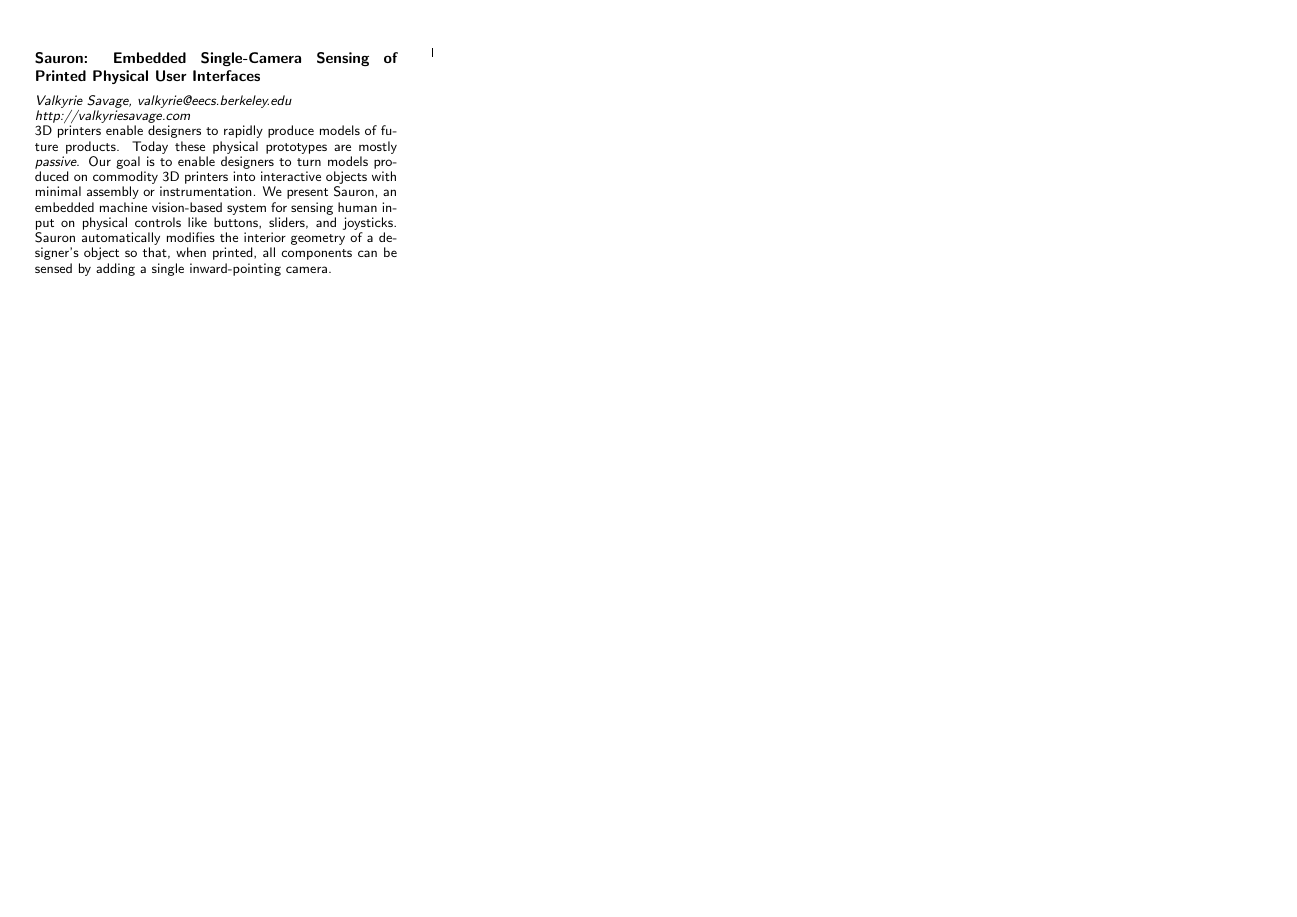
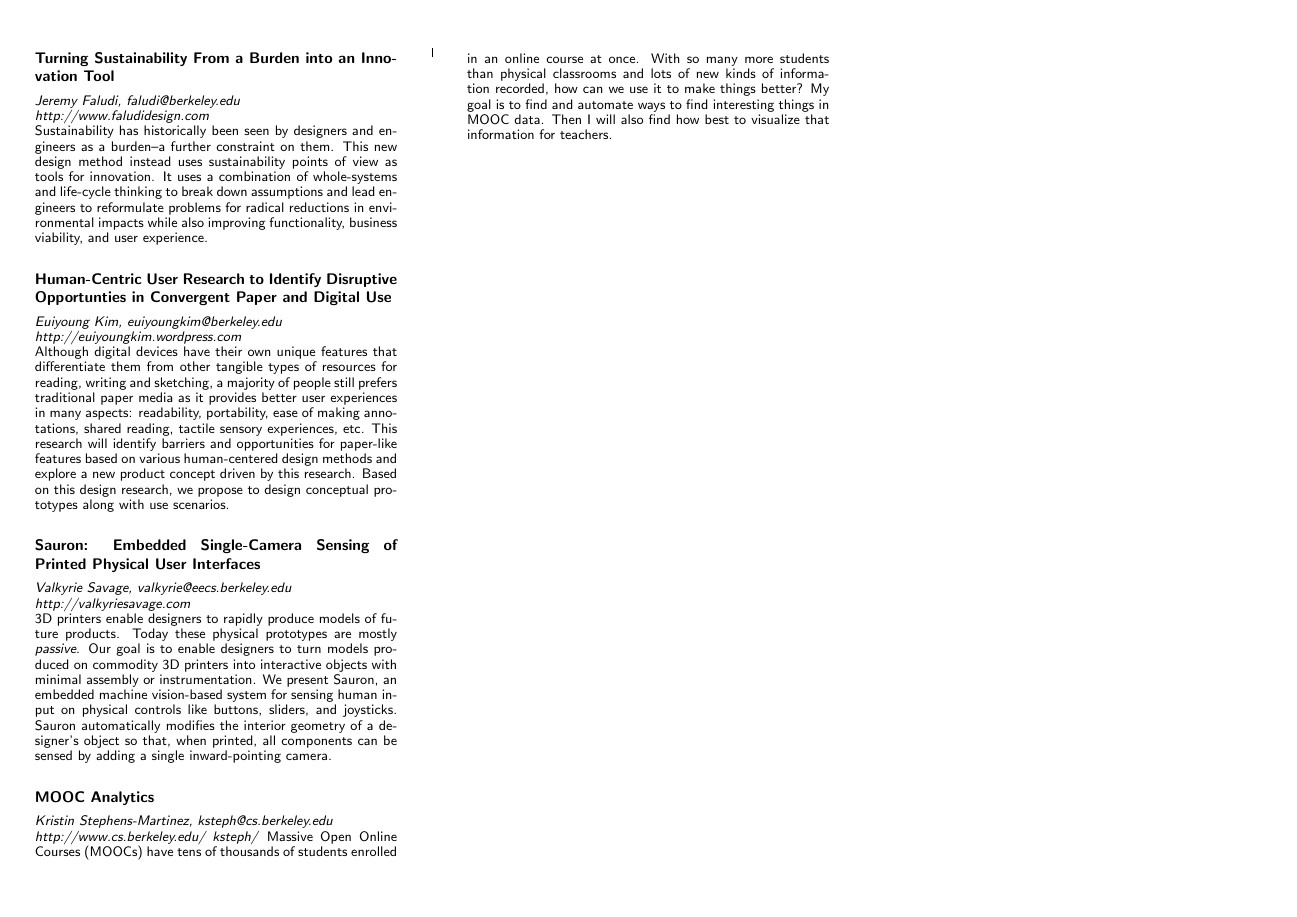
Before and after one commit to valkyriesavage/bid-flier, a LaTeX document (bid.tex): page 2 of 2. Compiled offline with pdfLaTeX.

Commit message:
added kristin, euiyoung, and jer

```diff
--- a/bid.tex
+++ b/bid.tex
@@ -37,8 +37,26 @@ Kimiko Ryokai, School of Information\\
 \emph{kimiko@ischool.berkeley.edu}\\
 \newpage
 \fontsize{3mm}{3.5mm}\selectfont
+\subsection{Turning Sustainability From a Burden into an Innovation Tool}
+\emph{Jeremy Faludi, faludi@berkeley.edu}\\
+\emph{http://www.faludidesign.com}\\
+Sustainability has historically been seen by designers and engineers as a burden--a further constraint on them.  This new design method instead uses sustainability points of view as tools for innovation.  It uses a combination of whole-systems and life-cycle thinking to break down assumptions and lead engineers to reformulate problems for radical reductions in environmental impacts while also improving functionality, business viability, and user experience.
+\subsection{Human-Centric User Research to Identify Disruptive Opportunties in Convergent Paper and Digital Use}
+\emph{Euiyoung Kim, euiyoungkim@berkeley.edu}\\
+\emph{http://euiyoungkim.wordpress.com}\\
+Although digital devices have their own unique features that differentiate them from other
+tangible types of resources for reading, writing and sketching, a majority of people still prefers traditional
+paper media as it provides better user experiences in many aspects: readability, portability, ease of
+making annotations, shared reading, tactile sensory experiences, etc. This research will identify
+barriers and opportunities for paper-like features based on various human-centered design methods and
+explore a new product concept driven by this research. Based on this design research, we propose to
+design conceptual prototypes along with use scenarios.
 \subsection{Sauron: Embedded Single-Camera Sensing of Printed Physical User Interfaces}
 \emph{Valkyrie Savage, valkyrie@eecs.berkeley.edu}\\
 \emph{http://valkyriesavage.com}\\
 3D printers enable designers to rapidly produce models of future products.  Today these physical prototypes are mostly \emph{passive}.  Our goal is to enable designers to turn models produced on commodity 3D printers into interactive objects with minimal assembly or instrumentation.  We present Sauron, an embedded machine vision-based system for sensing human input on physical controls like buttons, sliders, and joysticks.  Sauron automatically modifies the interior geometry of a designer's object so that, when printed, all components can be sensed by adding a single inward-pointing camera.
+\subsection{MOOC Analytics}
+\emph{Kristin Stephens-Martinez, ksteph@cs.berkeley.edu}\\
+\emph{http://www.cs.berkeley.edu/~ksteph/}
+Massive Open Online Courses (MOOCs) have tens of thousands of students enrolled in an online course at once. With so many more students than physical classrooms and lots of new kinds of information recorded, how can we use it to make things better? My goal is to find and automate ways to find interesting things in MOOC data. Then I will also find how best to visualize that information for teachers.
 \end{document}
```
Also changed, not shown: bid.tex (6 more changed lines).
